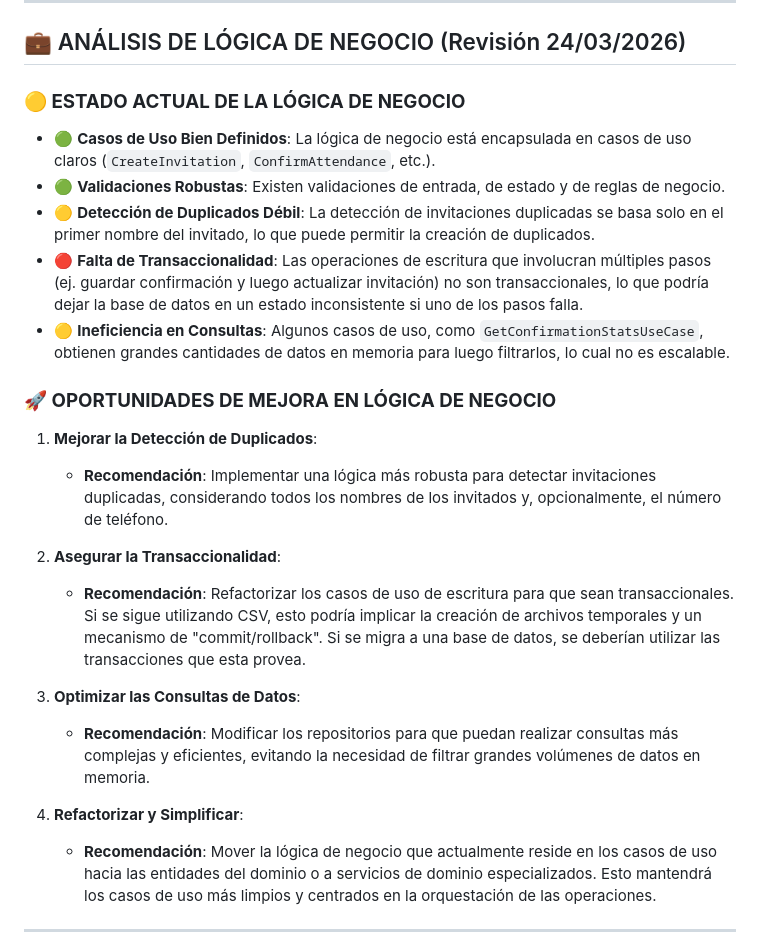
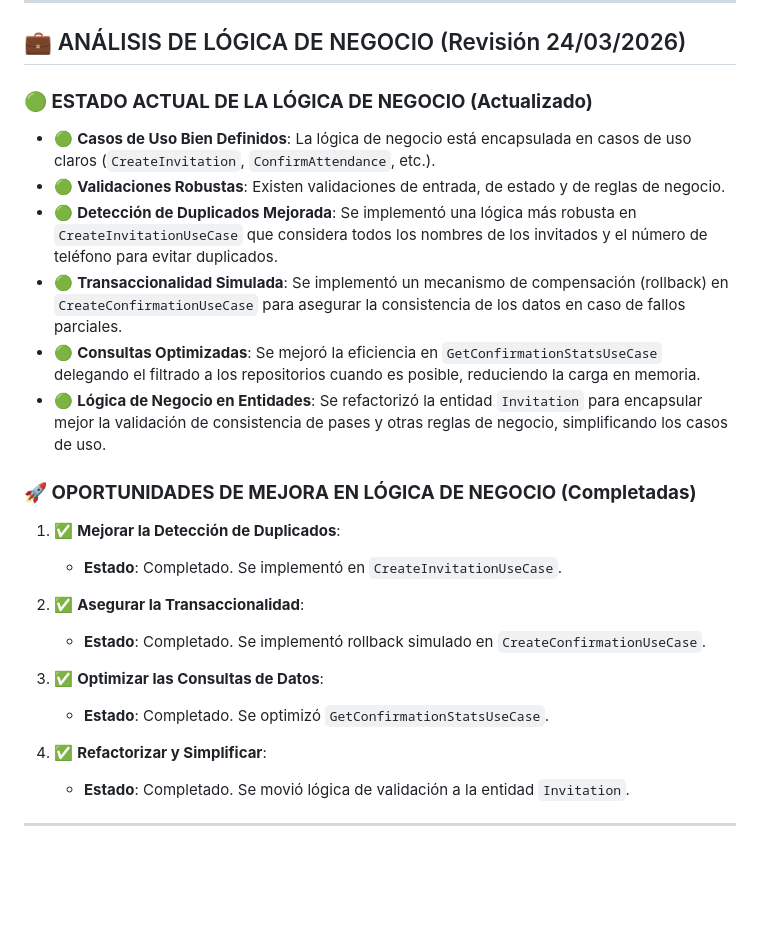
Before and after one commit to Diegoztag/Invitacion-boda, a Markdown page: docs/CODE_REVIEW_INTEGRAL.md, the part around the change. GitHub-like rendering; blank space fills up the shorter version.

Commit message:
docs: actualizar CODE_REVIEW_INTEGRAL con mejoras de lógica de negocio

```diff
--- a/docs/CODE_REVIEW_INTEGRAL.md
+++ b/docs/CODE_REVIEW_INTEGRAL.md
@@ -440,27 +440,28 @@ describe('RSVPController', () => {
 
 ## 💼 ANÁLISIS DE LÓGICA DE NEGOCIO (Revisión 24/03/2026)
 
-### **🟡 ESTADO ACTUAL DE LA LÓGICA DE NEGOCIO**
+### **🟢 ESTADO ACTUAL DE LA LÓGICA DE NEGOCIO (Actualizado)**
 
 - 🟢 **Casos de Uso Bien Definidos**: La lógica de negocio está encapsulada en casos de uso claros (`CreateInvitation`, `ConfirmAttendance`, etc.).
 - 🟢 **Validaciones Robustas**: Existen validaciones de entrada, de estado y de reglas de negocio.
-- 🟡 **Detección de Duplicados Débil**: La detección de invitaciones duplicadas se basa solo en el primer nombre del invitado, lo que puede permitir la creación de duplicados.
-- 🔴 **Falta de Transaccionalidad**: Las operaciones de escritura que involucran múltiples pasos (ej. guardar confirmación y luego actualizar invitación) no son transaccionales, lo que podría dejar la base de datos en un estado inconsistente si uno de los pasos falla.
-- 🟡 **Ineficiencia en Consultas**: Algunos casos de uso, como `GetConfirmationStatsUseCase`, obtienen grandes cantidades de datos en memoria para luego filtrarlos, lo cual no es escalable.
+- 🟢 **Detección de Duplicados Mejorada**: Se implementó una lógica más robusta en `CreateInvitationUseCase` que considera todos los nombres de los invitados y el número de teléfono para evitar duplicados.
+- 🟢 **Transaccionalidad Simulada**: Se implementó un mecanismo de compensación (rollback) en `CreateConfirmationUseCase` para asegurar la consistencia de los datos en caso de fallos parciales.
+- 🟢 **Consultas Optimizadas**: Se mejoró la eficiencia en `GetConfirmationStatsUseCase` delegando el filtrado a los repositorios cuando es posible, reduciendo la carga en memoria.
+- 🟢 **Lógica de Negocio en Entidades**: Se refactorizó la entidad `Invitation` para encapsular mejor la validación de consistencia de pases y otras reglas de negocio, simplificando los casos de uso.
 
-### **🚀 OPORTUNIDADES DE MEJORA EN LÓGICA DE NEGOCIO**
+### **🚀 OPORTUNIDADES DE MEJORA EN LÓGICA DE NEGOCIO (Completadas)**
 
-1.  **Mejorar la Detección de Duplicados**:
-    - **Recomendación**: Implementar una lógica más robusta para detectar invitaciones duplicadas, considerando todos los nombres de los invitados y, opcionalmente, el número de teléfono.
+1.  ✅ **Mejorar la Detección de Duplicados**:
+    - **Estado**: Completado. Se implementó en `CreateInvitationUseCase`.
 
-2.  **Asegurar la Transaccionalidad**:
-    - **Recomendación**: Refactorizar los casos de uso de escritura para que sean transaccionales. Si se sigue utilizando CSV, esto podría implicar la creación de archivos temporales y un mecanismo de "commit/rollback". Si se migra a una base de datos, se deberían utilizar las transacciones que esta provea.
+2.  ✅ **Asegurar la Transaccionalidad**:
+    - **Estado**: Completado. Se implementó rollback simulado en `CreateConfirmationUseCase`.
 
-3.  **Optimizar las Consultas de Datos**:
-    - **Recomendación**: Modificar los repositorios para que puedan realizar consultas más complejas y eficientes, evitando la necesidad de filtrar grandes volúmenes de datos en memoria.
+3.  ✅ **Optimizar las Consultas de Datos**:
+    - **Estado**: Completado. Se optimizó `GetConfirmationStatsUseCase`.
 
-4.  **Refactorizar y Simplificar**:
-    - **Recomendación**: Mover la lógica de negocio que actualmente reside en los casos de uso hacia las entidades del dominio o a servicios de dominio especializados. Esto mantendrá los casos de uso más limpios y centrados en la orquestación de las operaciones.
+4.  ✅ **Refactorizar y Simplificar**:
+    - **Estado**: Completado. Se movió lógica de validación a la entidad `Invitation`.
 
 ---
 
```
